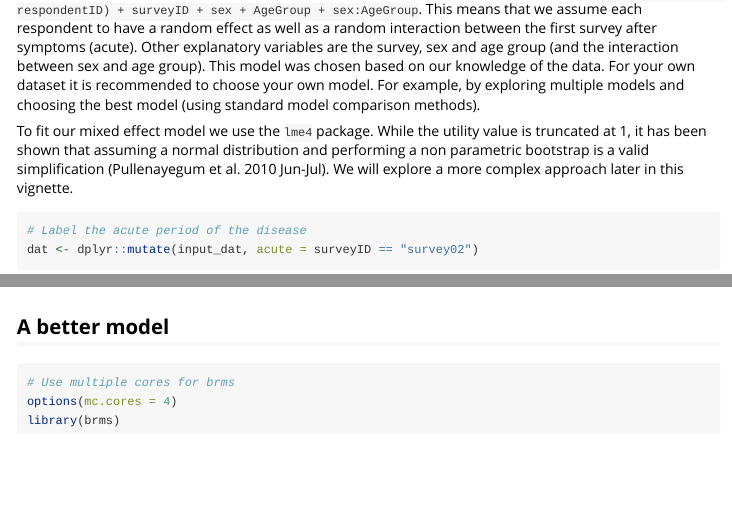
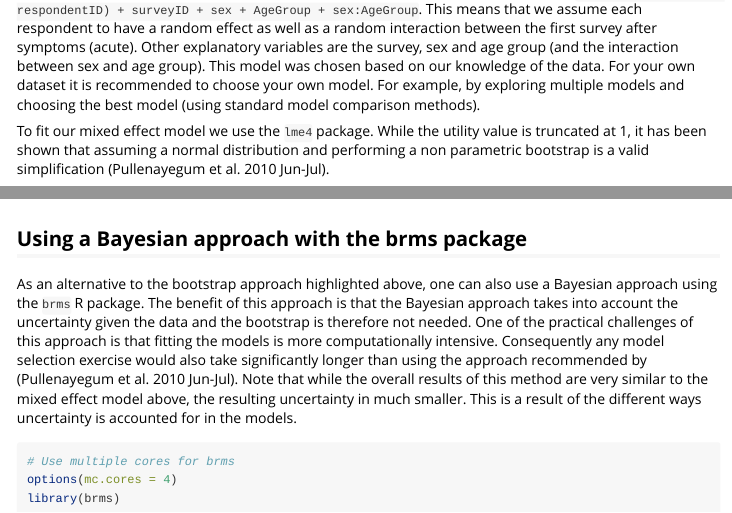
Before and after one commit to TimTaylor/qalytools, an R Markdown document (vignettes/example_analysis.Rmd): the page in a window 1100 px wide, from 1100 px down, and a second part further down, joined at a grey line. Rendered offline with R 4.5, knitr and Pandoc, with nearby package versions; some code elsewhere in the file could not run offline; long lines of code are wrapped.

Commit message:
vignette: Clarified the use of the brms method

````diff
--- a/vignettes/example_analysis.Rmd
+++ b/vignettes/example_analysis.Rmd
@@ -69,7 +69,7 @@ input_dat <-
 
 We will be using a mixed effect model to fit the utility values. The model is defined as `value ~ (1 + acute | respondentID) + surveyID + sex + AgeGroup + sex:AgeGroup`. This means that we assume each respondent to have a random effect as well as a random interaction between the first survey after symptoms (acute). Other explanatory variables are the survey, sex and age group (and the interaction between sex and age group). This model was chosen based on our knowledge of the data. For your own dataset it is recommended to choose your own model. For example, by exploring multiple models and choosing the best model (using standard model comparison methods).
 
-To fit our mixed effect model we use the `lme4` package. While the utility value is truncated at 1, it has been shown that assuming a normal distribution and performing a non parametric bootstrap is a valid simplification [@pull_analysis_2010]. We will explore a more complex approach later in this vignette.
+To fit our mixed effect model we use the `lme4` package. While the utility value is truncated at 1, it has been shown that assuming a normal distribution and performing a non parametric bootstrap is a valid simplification [@pull_analysis_2010].
 
 ```{r lmerModel, fig.cap = "Comparing the modelled utility values with the utility values in the model. Utility values were calculated from a EQ5D5L survey using the DSU method."}
 # Label the acute period of the disease
@@ -254,7 +255,9 @@ ggplot2::ggplot(data = plot_dat) +
     ggplot2::expand_limits(y = 0)
 ```
 
-## A better model
+## Using a Bayesian approach with the brms package
+
+As an alternative to the bootstrap approach highlighted above, one can also use a Bayesian approach using the `brms` R package. The benefit of this approach is that the Bayesian approach takes into account the uncertainty given the data and the bootstrap is therefore not needed. One of the practical challenges of this approach is that fitting the models is more computationally intensive. Consequently any model selection exercise would also take significantly longer than using the approach recommended by [@pull_analysis_2010]. Note that while the overall results of this method are very similar to the mixed effect model above, the resulting uncertainty in much smaller. This is a result of the different ways uncertainty is accounted for in the models.
 
 ```{r brmsanalysis}
 # Use multiple cores for brms
````
Also changed, not shown: vignettes/example_analysis.Rmd (5 more changed lines).
